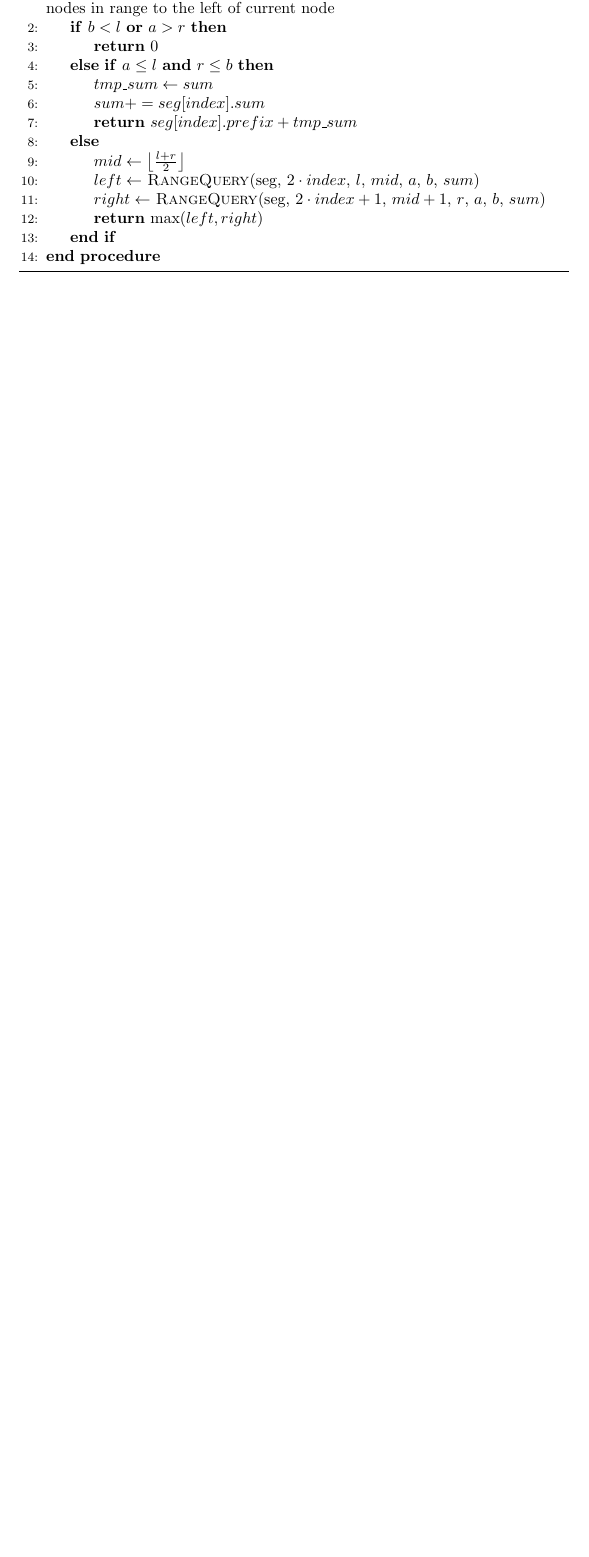
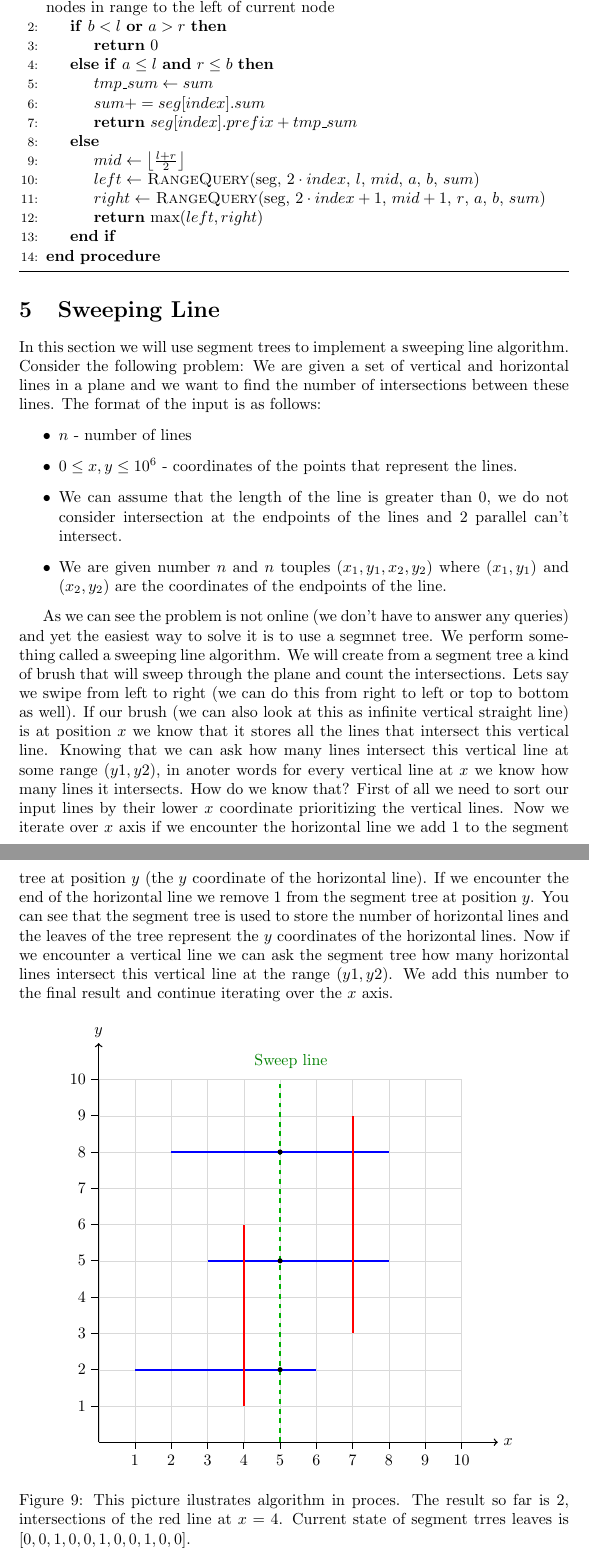
Before and after one commit to piotru-ulo/segment-trees-in-algorithmic-problems, a LaTeX paper (segmet-trees.tex, which reads structures/grid-1.tex): part of page 18 of 18 before the commit and two parts of pages 18 and 19 of 20 after it, the two joined at a grey line, cut so that both start at the same text, the shorter picture padded with empty space. Compiled offline with pdfLaTeX.

Commit message:
sweeping line

```diff
--- a/segmet-trees.tex
+++ b/segmet-trees.tex
@@ -7,6 +7,7 @@
 \usepackage{amssymb}
 \usepackage{amsthm}
 \usepackage{placeins}
+\usepackage{hyperref}
 
 % Define the 'definition' environment
 \newtheorem{definition}{Definition}
@@ -336,5 +337,30 @@ when it finds a node in range:
 
 \input{pseudo-codes/max-prefix-query.tex}
 
+\section{Sweeping Line}
+In this section we will use segment trees to implement a sweeping line algorithm.
+Consider the following problem:
+We are given a set of vertical and horizontal lines in a plane and we want to find the number of intersections between these lines.
+The format of the input is as follows:
+\begin{itemize}
+    \item $n$ - number of lines
+    \item $0 \leq x,y \leq 10^6$ - coordinates of the points that represent the lines.
+    \item We can assume that the length of the line is greater than 0, we do not consider intersection at the endpoints of the lines and 2 parallel can't intersect.
+    \item We are given number $n$ and $n$ touples $(x_1, y_1, x_2, y_2)$ where $(x_1, y_1)$ and $(x_2, y_2)$ are the coordinates of the endpoints of the line.
+\end{itemize}
 
+As we can see the problem is not online (we don't have to answer any queries) and yet the easiest way to solve it is to use a segmnet tree.
+We perform something called a sweeping line algorithm. We will create from a segment tree a kind of brush that will sweep through the plane and count the intersections.
+Lets say we swipe from left to right (we can do this from right to left or top to bottom as well). If our brush (we can also look at this as infinite vertical straight line) is at position $x$ we know that it stores all the lines that intersect this vertical line.
+Knowing that we can ask how many lines intersect this vertical line at some range $(y1, y2)$, in anoter words for every vertical line at $x$ we know how many lines it intersects. How do we know that?
+First of all we need to sort our input lines by their lower $x$ coordinate prioritizing the vertical lines.
+Now we iterate over $x$ axis if we encounter the horizontal line we add 1 to the segment tree at position $y$ (the $y$ coordinate of the horizontal line).
+If we encounter the end of the horizontal line we remove 1 from the segment tree at position $y$. You can see that the segment tree is used to store the number of horizontal lines
+and the leaves of the tree represent the $y$ coordinates of the horizontal lines.
+Now if we encounter a vertical line we can ask the segment tree how many horizontal lines intersect this vertical line at the range $(y1, y2)$.
+We add this number to the final result and continue iterating over the $x$ axis.
 
+\begin{figure}[H]
+    \centering
+    \input{structures/grid-1.tex}
+    \caption{This picture ilustrates algorithm in proces. The result so far is 2, intersections of the red line at $x=4$. Current state of segment trres leaves is $[0,0,1,0,0,1,0,0,1,0,0]$. }
--- /dev/null
+++ b/structures/grid-1.tex
@@ -0,0 +1,26 @@
+\begin{tikzpicture}[scale=0.8]
+    \draw[step=1cm, gray!30, very thin] (0,0) grid (10,10);
+
+    \draw[->, thick] (0,0) -- (11,0) node[right] {$x$};
+    \draw[->, thick] (0,0) -- (0,11) node[above] {$y$};
+
+    \foreach \x in {1,...,10}
+        \draw (\x,0) -- (\x,-0.2) node[below] {\x};
+
+    \foreach \y in {1,...,10}
+        \draw (0,\y) -- (-0.2,\y) node[left] {\y};
+
+    \draw[blue, very thick] (1,2) -- (6,2);
+    \draw[blue, very thick] (3,5) -- (8,5);
+    \draw[blue, very thick] (2,8) -- (8,8);
+
+    \draw[red, very thick] (4,1) -- (4,6);
+    \draw[red, very thick] (7,3) -- (7,9);
+
+    \draw[green!70!black, thick, dashed] (5,0) -- (5,10);
+    \node[green!50!black] at (5.3,10.5) {Sweep line};
+
+    \fill[black] (5,2) circle (2pt);
+    \fill[black] (5,5) circle (2pt);
+    \fill[black] (5,8) circle (2pt);
+\end{tikzpicture}
```
Also changed, not shown: segmet-trees.pdf, segmet-trees.tex (29 more changed lines).
